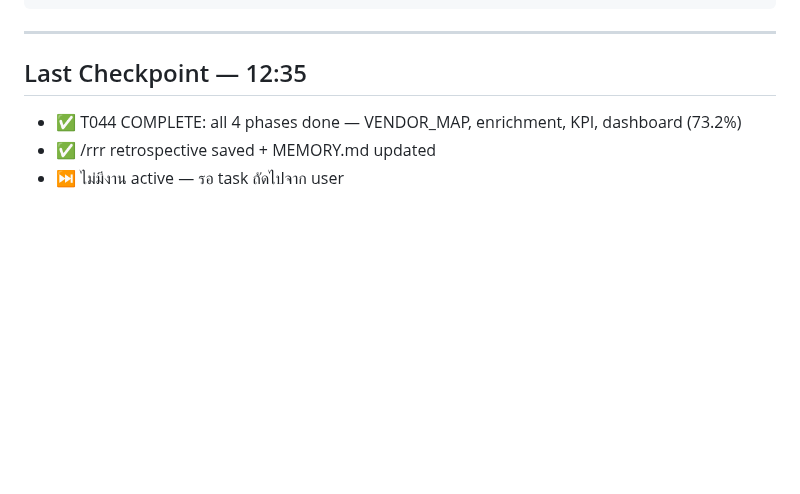
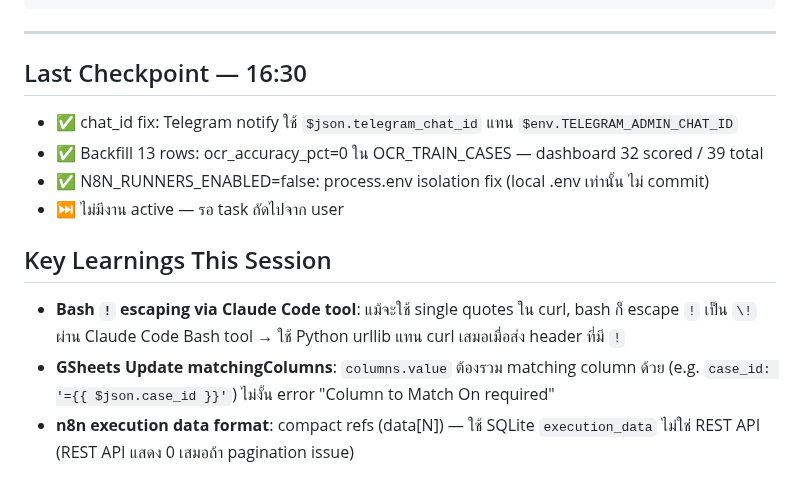
Before and after one commit to Yterayut/N8N-Project, a Markdown page: .claude/FORWARD.md, the part around the change. Drawn GitHub-style; blank space fills up the shorter version.

Commit message:
docs(forward): session handoff 2026-03-01 — chat_id + backfill complete
Co-Authored-By: Claude Sonnet 4.6 <noreply@anthropic.com>

```diff
--- a/.claude/FORWARD.md
+++ b/.claude/FORWARD.md
@@ -122,7 +122,13 @@ curl -s "http://localhost:5678/webhook/gg-data?sheet=FIELD_DIFFS" \
 
 ---
 
-## Last Checkpoint — 12:35
-- ✅ T044 COMPLETE: all 4 phases done — VENDOR_MAP, enrichment, KPI, dashboard (73.2%)
-- ✅ /rrr retrospective saved + MEMORY.md updated
+## Last Checkpoint — 16:30
+- ✅ chat_id fix: Telegram notify ใช้ `$json.telegram_chat_id` แทน `$env.TELEGRAM_ADMIN_CHAT_ID`
+- ✅ Backfill 13 rows: ocr_accuracy_pct=0 ใน OCR_TRAIN_CASES — dashboard 32 scored / 39 total
+- ✅ N8N_RUNNERS_ENABLED=false: process.env isolation fix (local .env เท่านั้น ไม่ commit)
 - ⏭️ ไม่มีงาน active — รอ task ถัดไปจาก user
+
+## Key Learnings This Session
+- **Bash `!` escaping via Claude Code tool**: แม้จะใช้ single quotes ใน curl, bash ก็ escape `!` เป็น `\!` ผ่าน Claude Code Bash tool → ใช้ Python urllib แทน curl เสมอเมื่อส่ง header ที่มี `!`
+- **GSheets Update matchingColumns**: `columns.value` ต้องรวม matching column ด้วย (e.g. `case_id: '={{ $json.case_id }}'`) ไม่งั้น error "Column to Match On required"
+- **n8n execution data format**: compact refs (data[N]) — ใช้ SQLite `execution_data` ไม่ใช่ REST API (REST API แสดง 0 เสมอถ้า pagination issue)
```
